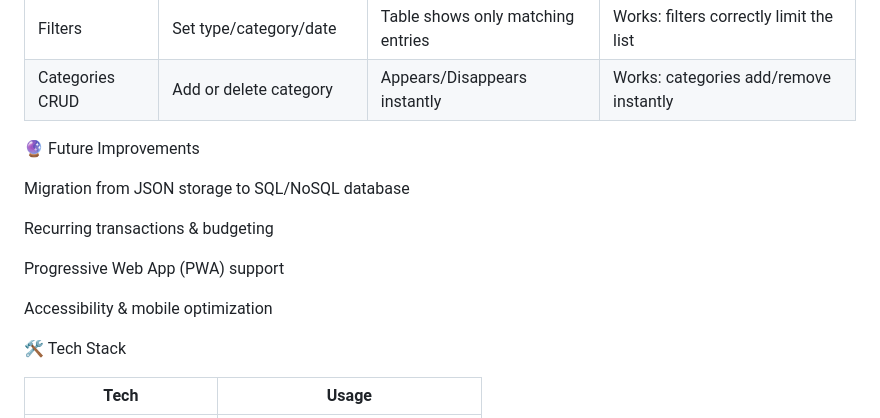
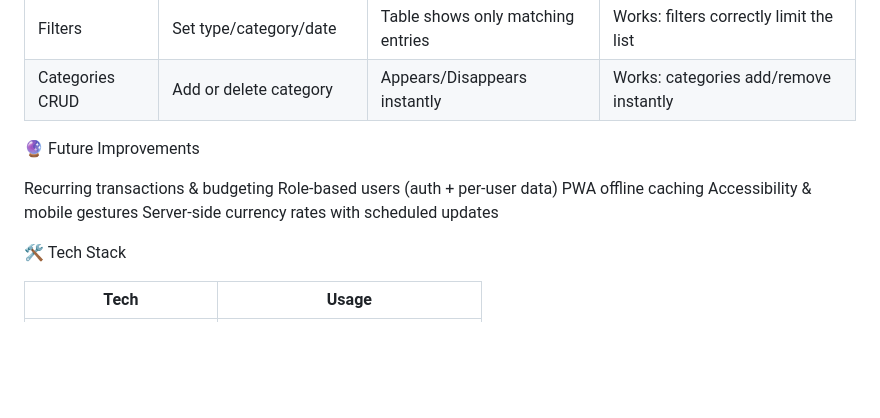
Before and after one commit to SaltyCookiez/expense-tracker, a Markdown page: README.md, the part around one of its changes. Drawn GitHub-style; blank space fills up the shorter version.

Commit message:
Update README.md AGAIN, for CLARITY & readability :/

```diff
--- a/README.md
+++ b/README.md
@@ -100,13 +144,11 @@ Open http://localhost:3000
 
 🔮 Future Improvements
 
-Migration from JSON storage to SQL/NoSQL database
-
 Recurring transactions & budgeting
-
-Progressive Web App (PWA) support
-
-Accessibility & mobile optimization
+Role-based users (auth + per-user data)
+PWA offline caching
+Accessibility & mobile gestures
+Server-side currency rates with scheduled updates
 
 🛠 Tech Stack
 
```
Also changed, not shown: other parts of README.md (+110 -66 lines).
